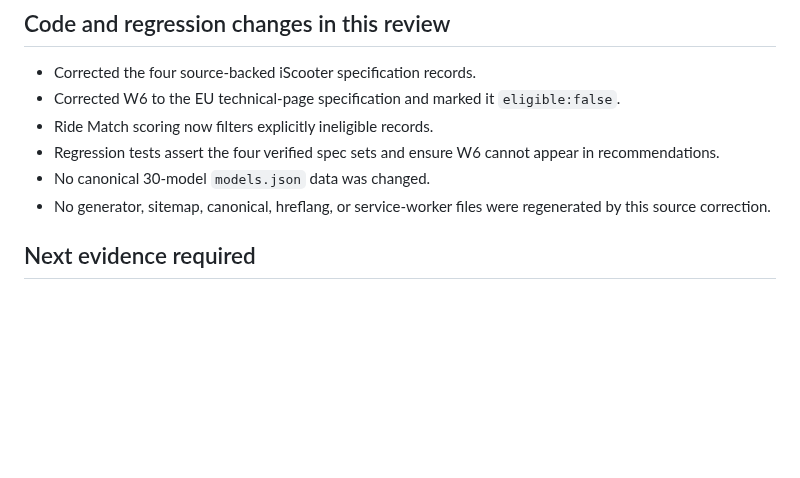
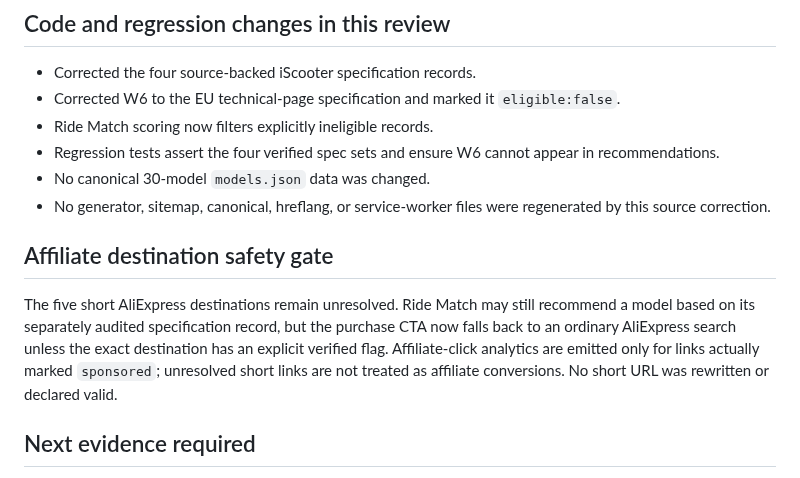
Before and after one commit to rikobn10-cyber/voltride, a Markdown page: docs/MODEL_SOURCE_AUDIT_2026-11-10.md, the part around the change. Drawn GitHub-style; blank space fills up the shorter version.

Commit message:
fix: suppress unverified affiliate destinations in Ride Match

```diff
--- a/docs/MODEL_SOURCE_AUDIT_2026-11-10.md
+++ b/docs/MODEL_SOURCE_AUDIT_2026-11-10.md
@@ -41,6 +41,10 @@ This audit does **not** certify the five AliExpress short links as valid, curren
 - Regression tests assert the four verified spec sets and ensure W6 cannot appear in recommendations.
 - No canonical 30-model `models.json` data was changed.
 - No generator, sitemap, canonical, hreflang, or service-worker files were regenerated by this source correction.
+
+## Affiliate destination safety gate
+
+The five short AliExpress destinations remain unresolved. Ride Match may still recommend a model based on its separately audited specification record, but the purchase CTA now falls back to an ordinary AliExpress search unless the exact destination has an explicit verified flag. Affiliate-click analytics are emitted only for links actually marked `sponsored`; unresolved short links are not treated as affiliate conversions. No short URL was rewritten or declared valid.
 
 ## Next evidence required
 
```
